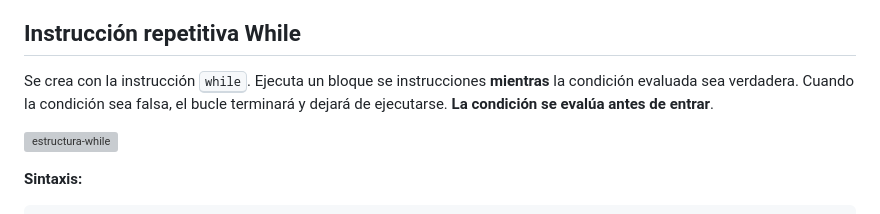
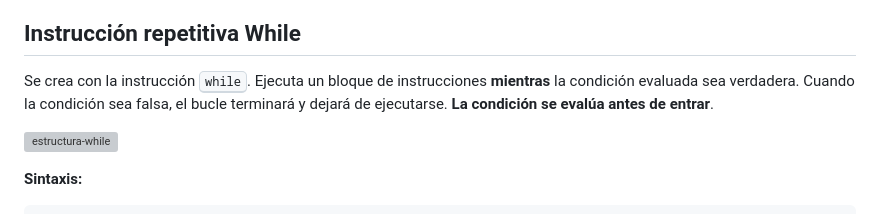
Before and after one commit to borilio/curso-javase, a Markdown page: md/troncal/02-estructuras.md, the part around one of its changes. Rendered like a GitHub page; grey boxes are pictures that could not be loaded.

Commit message:
Pequeños cambios menores en el texto (un ; y un se por un de)

```diff
--- a/md/troncal/02-estructuras.md
+++ b/md/troncal/02-estructuras.md
@@ -295,7 +295,7 @@ Con `switch` nos ahorramos unos cuantos `if` anidados, obteniendo así una estru
 
 ## Instrucción repetitiva While
 
-Se crea con la instrucción <kbd>while</kbd>. Ejecuta un bloque se instrucciones **mientras** la condición evaluada sea verdadera. Cuando la condición sea falsa, el bucle terminará y dejará de ejecutarse. **La condición se evalúa antes de entrar**.
+Se crea con la instrucción <kbd>while</kbd>. Ejecuta un bloque de instrucciones **mientras** la condición evaluada sea verdadera. Cuando la condición sea falsa, el bucle terminará y dejará de ejecutarse. **La condición se evalúa antes de entrar**.
 
 ![estructura-while](img/02-estructuras/estructura-while.gif)
 
```
Also changed, not shown: other parts of md/troncal/02-estructuras.md (+1 -1 lines).
